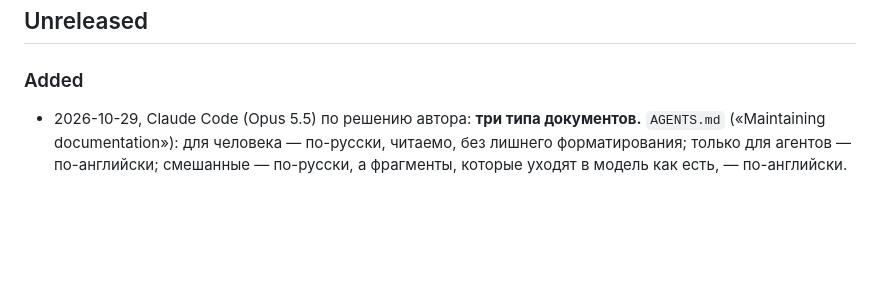
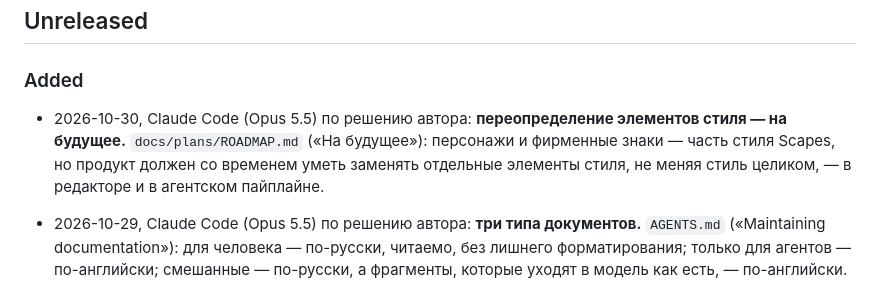
Before and after one commit to Egaslys/card-collection-factory, a Markdown page: CHANGELOG.md, the part around the change. Rendered like a GitHub page; blank space fills up the shorter version.

Commit message:
docs(roadmap): style element overrides for the future
Co-Authored-By: Claude Opus 5.5 <noreply@anthropic.com>
Claude-Session: https://claude.ai/code/session_01WsWwsZ8weBkwgndWrxqymg

```diff
--- a/CHANGELOG.md
+++ b/CHANGELOG.md
@@ -3,6 +3,8 @@
 ## Unreleased
 
 ### Added
+
+- 2026-10-30, Claude Code (Opus 5.5) по решению автора: **переопределение элементов стиля — на будущее.** `docs/plans/ROADMAP.md` («На будущее»): персонажи и фирменные знаки — часть стиля Scapes, но продукт должен со временем уметь заменять отдельные элементы стиля, не меняя стиль целиком, — в редакторе и в агентском пайплайне.
 
 - 2026-10-29, Claude Code (Opus 5.5) по решению автора: **три типа документов.** `AGENTS.md` («Maintaining documentation»): для человека — по-русски, читаемо, без лишнего форматирования; только для агентов — по-английски; смешанные — по-русски, а фрагменты, которые уходят в модель как есть, — по-английски.
 
```
Also changed, not shown: docs/plans/ROADMAP.md (+1 -0 lines).
